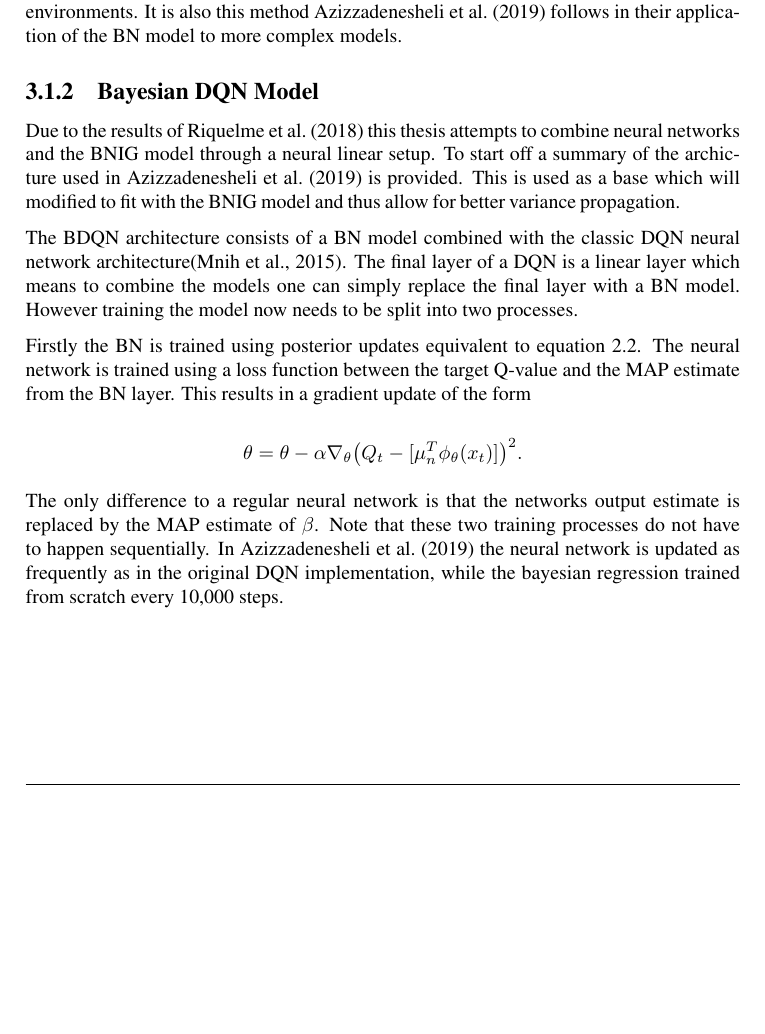
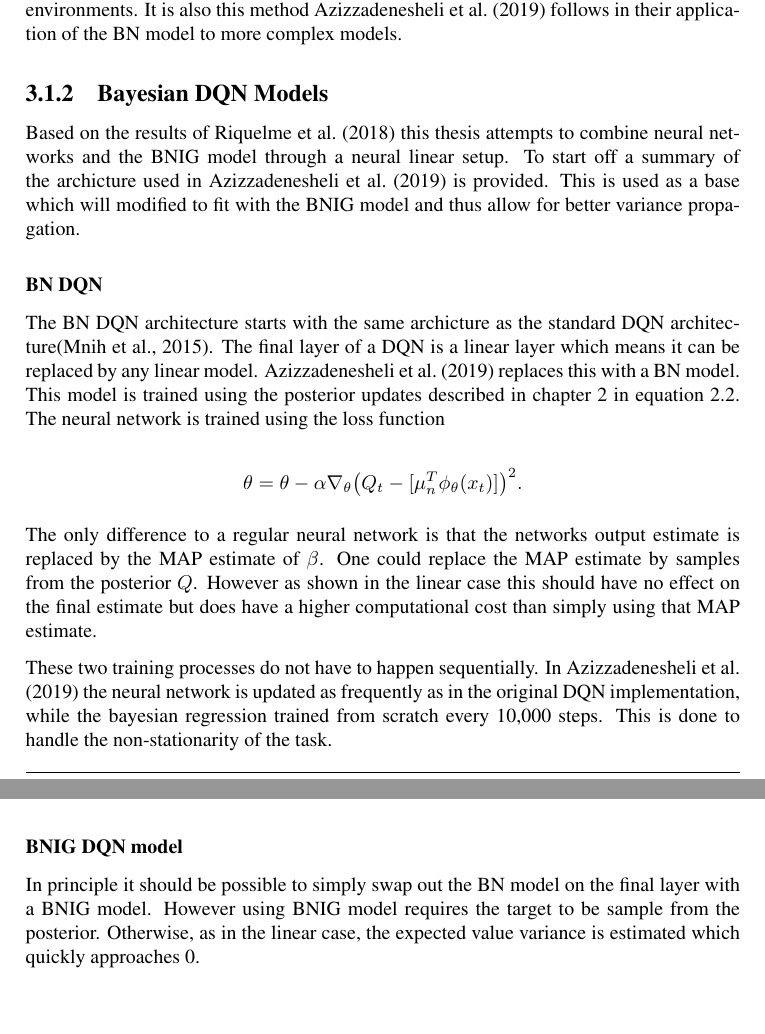
Before and after one commit to ramunter/masters-thesis, a LaTeX thesis (Thesis/main.tex, which reads Thesis/chapter4.tex): part of page 35 of 39 before the commit and two parts of pages 35 and 36 of 41 after it, the two joined at a grey line, cut so that both start at the same text, the shorter picture padded with empty space. Compiled offline with pdfLaTeX.

Commit message:
Add more discussion around bdqn

```diff
--- a/Thesis/chapter4.tex
+++ b/Thesis/chapter4.tex
@@ -20,18 +20,27 @@ where $\phi(X)$ is the neural networks output given an input $X$. The error in t
 
 This setup allows the application of the methods discussed in chapter \ref{ch:linear} in more complex environments. It is also this method \cite{azziz_2018} follows in their application of the BN model to more complex models.
 
-\subsection{Bayesian DQN Model}
+\subsection{Bayesian DQN Models}
 
-Due to the results of \cite{carlos_2018} this thesis attempts to combine neural networks and the BNIG model through a neural linear setup. To start off a summary of the archicture used in \cite{azziz_2018} is provided. This is used as a base which will modified to fit with the BNIG model and thus allow for better variance propagation.
+Based on the results of \cite{carlos_2018} this thesis attempts to combine neural networks and the BNIG model through a neural linear setup. To start off a summary of the archicture used in \cite{azziz_2018} is provided. This is used as a base which will modified to fit with the BNIG model and thus allow for better variance propagation.
 
-The BDQN architecture consists of a BN model combined with the classic DQN neural network architecture\citep{mnih_2015}. The final layer of a DQN is a linear layer which means to combine the models one can simply replace the final layer with a BN model. However training the model now needs to be split into two processes.
+\subsubsection{BN DQN}
 
-Firstly the BN is trained using posterior updates equivalent to equation \ref{eq:known_noise_posterior_update}. The neural network is trained using a loss function between the target Q-value and the MAP estimate from the BN layer. This results in a gradient update of the form
+The BN DQN architecture starts with the same archicture as the standard DQN architecture\citep{mnih_2015}. The final layer of a DQN is a linear layer which means it can be replaced by any linear model. \cite{azziz_2018} replaces this with a BN model. This model is trained using the posterior updates described in chapter \ref{ch:linear} in equation \ref{eq:known_noise_posterior_update}. The neural network is trained using the loss function
 
 \begin{equation*}
 	\theta = \theta - \alpha\nabla_\theta\big(Q_t - [\mu_n^T\phi_\theta(x_t)]\big)^2.
 \end{equation*}
 
-The only difference to a regular neural network is that the networks output estimate is replaced by the MAP estimate of $\beta$. Note that these two training processes do not have to happen sequentially. In \cite{azziz_2018} the neural network is updated as frequently as in the original DQN implementation, while the bayesian regression trained from scratch every 10,000 steps.
+The only difference to a regular neural network is that the networks output estimate is replaced by the MAP estimate of $\beta$. One could replace the MAP estimate by samples from the posterior $Q$. However as shown in the linear case this should have no effect on the final estimate but does have a higher computational cost than simply using that MAP estimate.
+
+These two training processes do not have to happen sequentially. In \cite{azziz_2018} the neural network is updated as frequently as in the original DQN implementation, while the bayesian regression trained from scratch every 10,000 steps. This is done to handle the non-stationarity of the task.
+
+\subsubsection{BNIG DQN model}
+
+In principle it should be possible to simply swap out the BN model on the final layer with a BNIG model. However using BNIG model requires the target to be sample from the posterior. Otherwise, as in the linear case, the expected value variance is estimated which quickly approaches 0.
+
+
+
 
 \cleardoublepage
```
